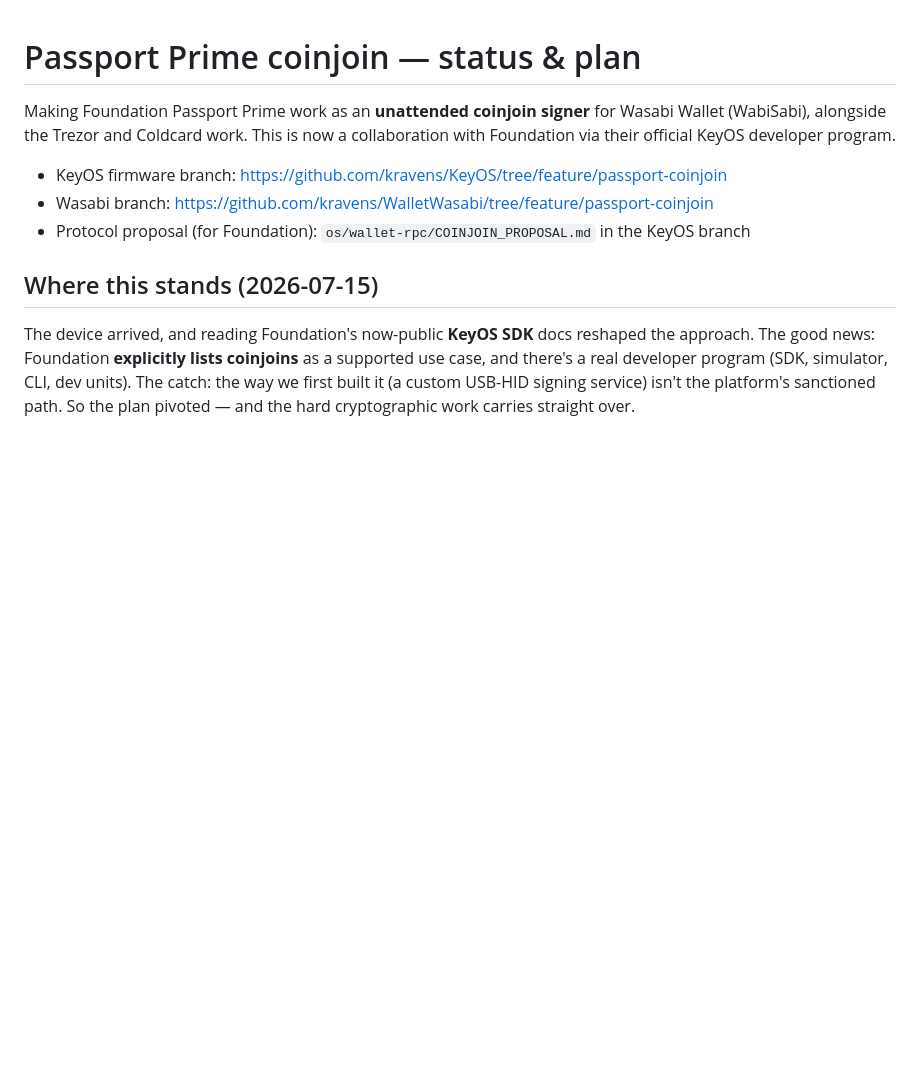
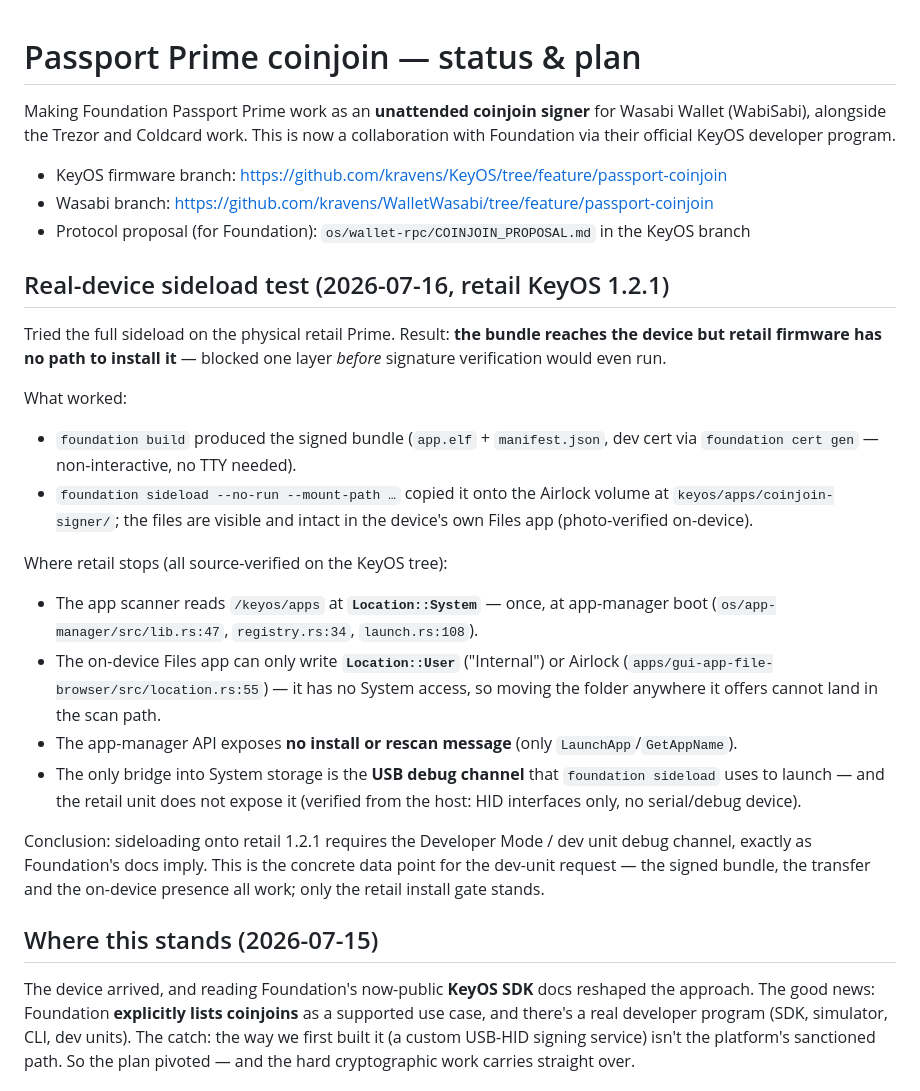
Before and after one commit to kravens/coinjoin.nl, a Markdown page: passport/PASSPORT_TESTING.md, the part around the change. Rendered like a GitHub page; blank space fills up the shorter version.

Commit message:
passport: real-device sideload test result (retail KeyOS 1.2.1)
Bundle delivered to the physical Prime via Airlock and photo-verified in the
on-device Files app, but retail firmware has no path to install it: the app
scanner reads /keyos/apps at Location::System once at boot, the Files app can
only write Location::User, the app-manager API has no install/rescan message,
and the USB debug channel (the only System bridge) is not exposed on retail.
Blocked one layer before signature verification. Dev unit / Developer Mode
required — the concrete data point for the Foundation dev-unit request.

```diff
--- a/passport/PASSPORT_TESTING.md
+++ b/passport/PASSPORT_TESTING.md
@@ -7,6 +7,37 @@ collaboration with Foundation via their official KeyOS developer program.
 - KeyOS firmware branch: https://github.com/kravens/KeyOS/tree/feature/passport-coinjoin
 - Wasabi branch: https://github.com/kravens/WalletWasabi/tree/feature/passport-coinjoin
 - Protocol proposal (for Foundation): `os/wallet-rpc/COINJOIN_PROPOSAL.md` in the KeyOS branch
+
+## Real-device sideload test (2026-07-16, retail KeyOS 1.2.1)
+
+Tried the full sideload on the physical retail Prime. Result: **the bundle
+reaches the device but retail firmware has no path to install it** — blocked
+one layer *before* signature verification would even run.
+
+What worked:
+- `foundation build` produced the signed bundle (`app.elf` + `manifest.json`,
+  dev cert via `foundation cert gen` — non-interactive, no TTY needed).
+- `foundation sideload --no-run --mount-path …` copied it onto the Airlock
+  volume at `keyos/apps/coinjoin-signer/`; the files are visible and intact in
+  the device's own Files app (photo-verified on-device).
+
+Where retail stops (all source-verified on the KeyOS tree):
+- The app scanner reads `/keyos/apps` at **`Location::System`** — once, at
+  app-manager boot (`os/app-manager/src/lib.rs:47`, `registry.rs:34`,
+  `launch.rs:108`).
+- The on-device Files app can only write **`Location::User`** ("Internal") or
+  Airlock (`apps/gui-app-file-browser/src/location.rs:55`) — it has no System
+  access, so moving the folder anywhere it offers cannot land in the scan path.
+- The app-manager API exposes **no install or rescan message** (only
+  `LaunchApp`/`GetAppName`).
+- The only bridge into System storage is the **USB debug channel** that
+  `foundation sideload` uses to launch — and the retail unit does not expose it
+  (verified from the host: HID interfaces only, no serial/debug device).
+
+Conclusion: sideloading onto retail 1.2.1 requires the Developer Mode / dev
+unit debug channel, exactly as Foundation's docs imply. This is the concrete
+data point for the dev-unit request — the signed bundle, the transfer and the
+on-device presence all work; only the retail install gate stands.
 
 ## Where this stands (2026-07-15)
 
```
